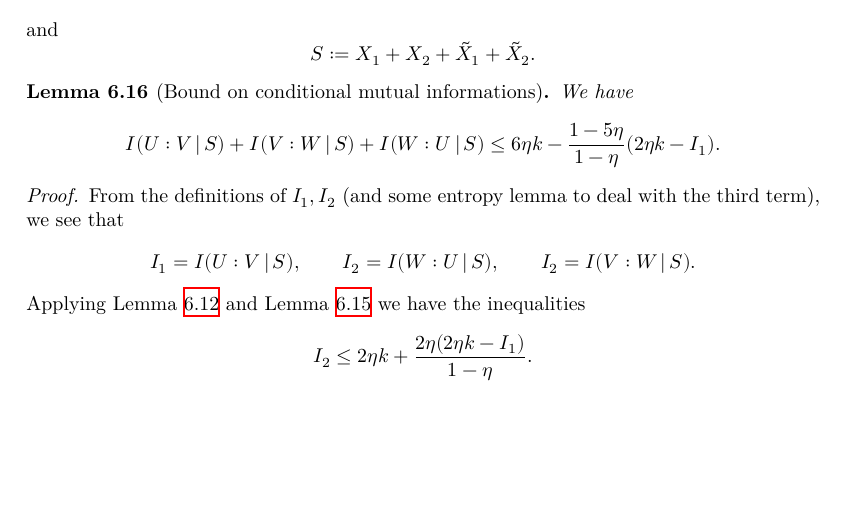
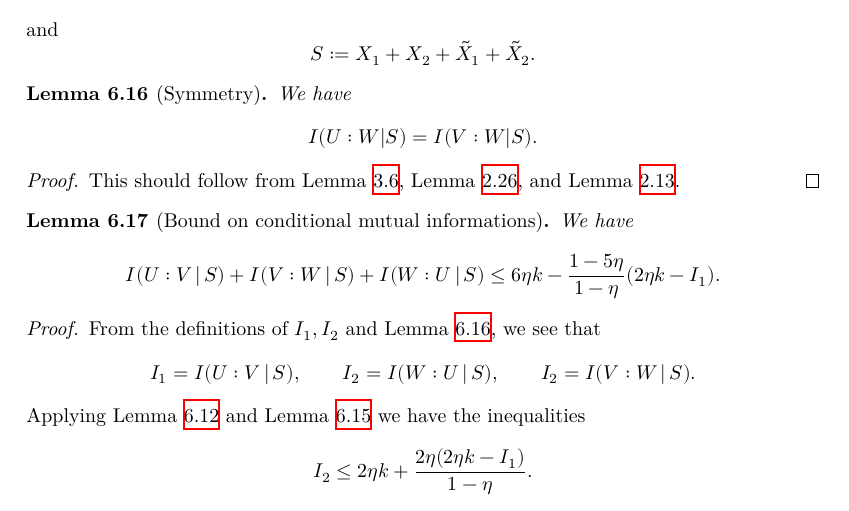
Before and after one commit to teorth/pfr, a LaTeX document (blueprint/src/print.tex, which reads blueprint/src/chapter/pfr-entropy.tex): part of page 20 of 25 before the commit and part of page 20 of 26 after it, cut so that both start at the same text, the shorter picture padded with empty space. Compiled offline with XeLaTeX.

Commit message:
split up uvw-s into two pieces, one leanok

```diff
--- a/blueprint/src/chapter/pfr-entropy.tex
+++ b/blueprint/src/chapter/pfr-entropy.tex
@@ -234,6 +234,16 @@ Let $X_1,X_2,\tilde X_1,\tilde X_2$ be as before, and introduce the random varia
 \[ U := X_1 + X_2, \qquad V := \tilde X_1 + X_2, \qquad W := X_1 + \tilde X_1\] and
 \[   S := X_1 + X_2 + \tilde X_1 + \tilde X_2.\]
 
+\begin{lemma}[Symmetry]\label{symm-lemma}
+  \lean{I₃_eq}\leanok
+We have
+$$ I(U:W | S) = I(V:W | S).$$
+\end{lemma}
+
+\begin{proof}\uses{copy-ent, conditiona-mutual-alt, chain-rule}
+This should follow from Lemma \ref{copy-ent}, Lemma \ref{conditional-mutual-alt}, and Lemma \ref{chain-rule}.
+\end{proof}
+
 \begin{lemma}[Bound on conditional mutual informations]\label{uvw-s}
 \uses{conditional-information-def}
 \lean{I₃_eq,sum_condMutual_le}\leanok
@@ -244,8 +254,8 @@ $$
 \end{lemma}
 
 \begin{proof}
-  \uses{second-estimate}
-From the definitions of $I_1,I_2$ (and some entropy lemma to deal with the third term), we see that
+  \uses{second-estimate,symm-lemma}\leanok
+From the definitions of $I_1,I_2$ and Lemma \ref{symm-lemma}, we see that
 \[
   I_1 = I(U : V \, | \, S), \qquad I_2 = I(W : U \, | \, S), \qquad I_2 = I(V : W \, | \,S).
 \]
```
